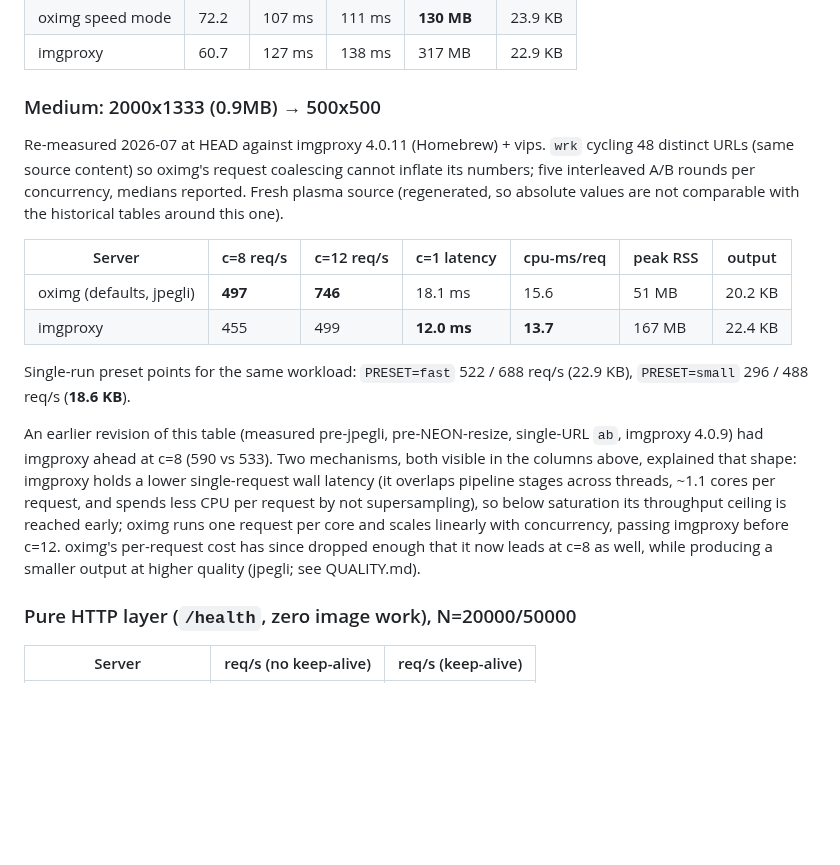
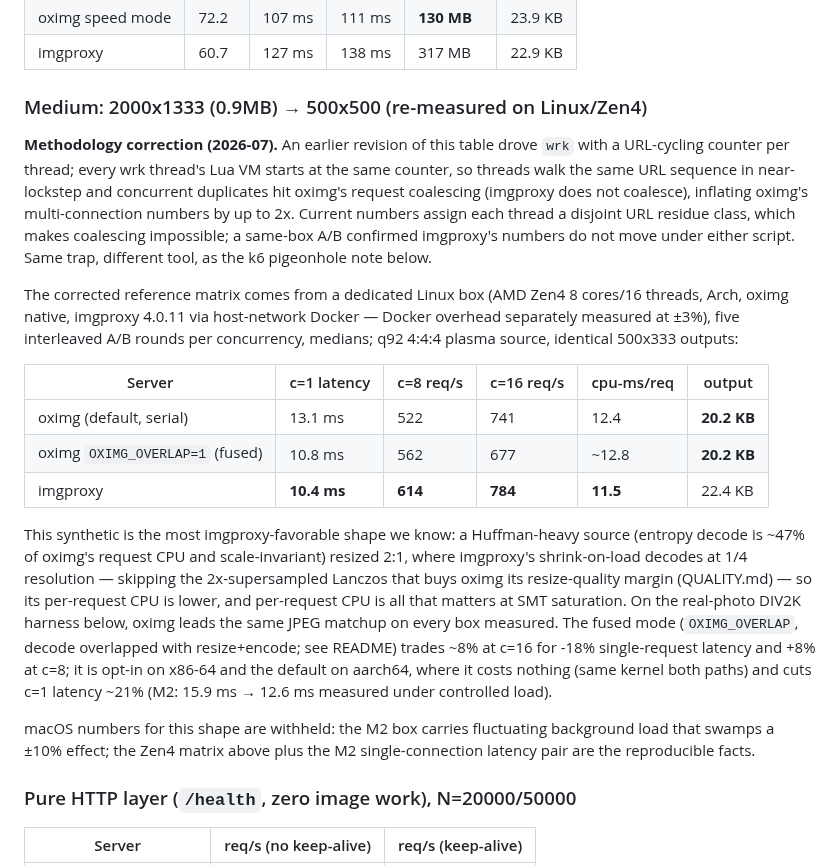
Before and after one commit to oximg/oximg, a Markdown page: BENCH.md, the part around the change. GitHub-like rendering; blank space fills up the shorter version.

Commit message:
docs(bench): correct the medium table for a wrk coalescing trap
The re-measured medium table shipped this morning was contaminated:
wrk gives every load thread its own Lua VM, so per-thread URL
counters start identical and threads walk the same URL sequence in
near-lockstep — concurrent duplicates hit oximg's request coalescing
and inflated its multi-connection numbers by up to 2x (imgproxy does
not coalesce, so the comparison tilted). Same failure family as the
k6 pigeonhole note.

Replaced with a collision-free matrix (disjoint per-thread URL
residue classes) from the dedicated Zen4 box, covering the shipped
default, the fused mode, and imgproxy 4.0.11 — including the honest
result that this Huffman-heavy synthetic favors imgproxy's 1/4-scale
shrink-on-load at SMT saturation, while the real-photo DIV2K harness
keeps oximg ahead on the same matchup. macOS multi-connection numbers
are withheld (fluctuating background load); the M2 c=1 fused pair
(15.9 ms -> 12.6 ms) is retained.

```diff
--- a/BENCH.md
+++ b/BENCH.md
@@ -69,33 +69,49 @@ unless stated otherwise). Methodology after
 | oximg speed mode | 72.2 | 107 ms | 111 ms | **130 MB** | 23.9 KB |
 | imgproxy | 60.7 | 127 ms | 138 ms | 317 MB | 22.9 KB |
 
-### Medium: 2000x1333 (0.9MB) → 500x500
+### Medium: 2000x1333 (0.9MB) → 500x500 (re-measured on Linux/Zen4)
 
-Re-measured 2026-07 at HEAD against imgproxy 4.0.11 (Homebrew) + vips.
-`wrk` cycling 48 distinct URLs (same source content) so oximg's request
-coalescing cannot inflate its numbers; five interleaved A/B rounds per
-concurrency, medians reported. Fresh plasma source (regenerated, so
-absolute values are not comparable with the historical tables around
-this one).
+**Methodology correction (2026-07).** An earlier revision of this
+table drove `wrk` with a URL-cycling counter per thread; every wrk
+thread's Lua VM starts at the same counter, so threads walk the same
+URL sequence in near-lockstep and concurrent duplicates hit oximg's
+request coalescing (imgproxy does not coalesce), inflating oximg's
+multi-connection numbers by up to 2x. Current numbers assign each
+thread a disjoint URL residue class, which makes coalescing
+impossible; a same-box A/B confirmed imgproxy's numbers do not move
+under either script. Same trap, different tool, as the k6 pigeonhole
+note below.
 
-| Server | c=8 req/s | c=12 req/s | c=1 latency | cpu-ms/req | peak RSS | output |
-|---|---|---|---|---|---|---|
-| oximg (defaults, jpegli) | **497** | **746** | 18.1 ms | 15.6 | 51 MB | 20.2 KB |
-| imgproxy | 455 | 499 | **12.0 ms** | **13.7** | 167 MB | 22.4 KB |
+The corrected reference matrix comes from a dedicated Linux box (AMD
+Zen4 8 cores/16 threads, Arch, oximg native, imgproxy 4.0.11 via
+host-network Docker — Docker overhead separately measured at ±3%),
+five interleaved A/B rounds per concurrency, medians; q92 4:4:4
+plasma source, identical 500x333 outputs:
 
-Single-run preset points for the same workload: `PRESET=fast` 522 /
-688 req/s (22.9 KB), `PRESET=small` 296 / 488 req/s (**18.6 KB**).
+| Server | c=1 latency | c=8 req/s | c=16 req/s | cpu-ms/req | output |
+|---|---|---|---|---|---|
+| oximg (default, serial) | 13.1 ms | 522 | 741 | 12.4 | **20.2 KB** |
+| oximg `OXIMG_OVERLAP=1` (fused) | 10.8 ms | 562 | 677 | ~12.8 | **20.2 KB** |
+| imgproxy | **10.4 ms** | **614** | **784** | **11.5** | 22.4 KB |
 
-An earlier revision of this table (measured pre-jpegli, pre-NEON-resize,
-single-URL `ab`, imgproxy 4.0.9) had imgproxy ahead at c=8 (590 vs 533).
-Two mechanisms, both visible in the columns above, explained that shape:
-imgproxy holds a lower single-request wall latency (it overlaps pipeline
-stages across threads, ~1.1 cores per request, and spends less CPU per
-request by not supersampling), so below saturation its throughput ceiling
-is reached early; oximg runs one request per core and scales linearly
-with concurrency, passing imgproxy before c=12. oximg's per-request cost
-has since dropped enough that it now leads at c=8 as well, while
-producing a smaller output at higher quality (jpegli; see QUALITY.md).
+This synthetic is the most imgproxy-favorable shape we know: a
+Huffman-heavy source (entropy decode is ~47% of oximg's request CPU
+and scale-invariant) resized 2:1, where imgproxy's shrink-on-load
+decodes at 1/4 resolution — skipping the 2x-supersampled Lanczos that
+buys oximg its resize-quality margin (QUALITY.md) — so its
+per-request CPU is lower, and per-request CPU is all that matters at
+SMT saturation. On the real-photo DIV2K harness below, oximg leads
+the same JPEG matchup on every box measured. The fused mode
+(`OXIMG_OVERLAP`, decode overlapped with resize+encode; see README)
+trades ~8% at c=16 for -18% single-request latency and +8% at c=8;
+it is opt-in on x86-64 and the default on aarch64, where it costs
+nothing (same kernel both paths) and cuts c=1 latency ~21% (M2:
+15.9 ms → 12.6 ms measured under controlled load).
+
+macOS numbers for this shape are withheld: the M2 box carries
+fluctuating background load that swamps a ±10% effect; the Zen4
+matrix above plus the M2 single-connection latency pair are the
+reproducible facts.
 
 ### Pure HTTP layer (`/health`, zero image work), N=20000/50000
 
```
